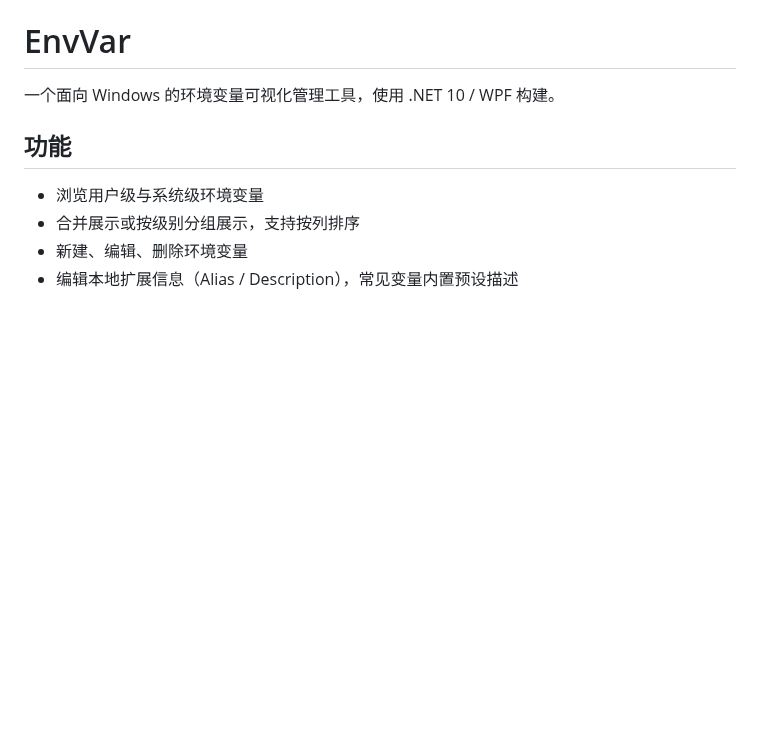
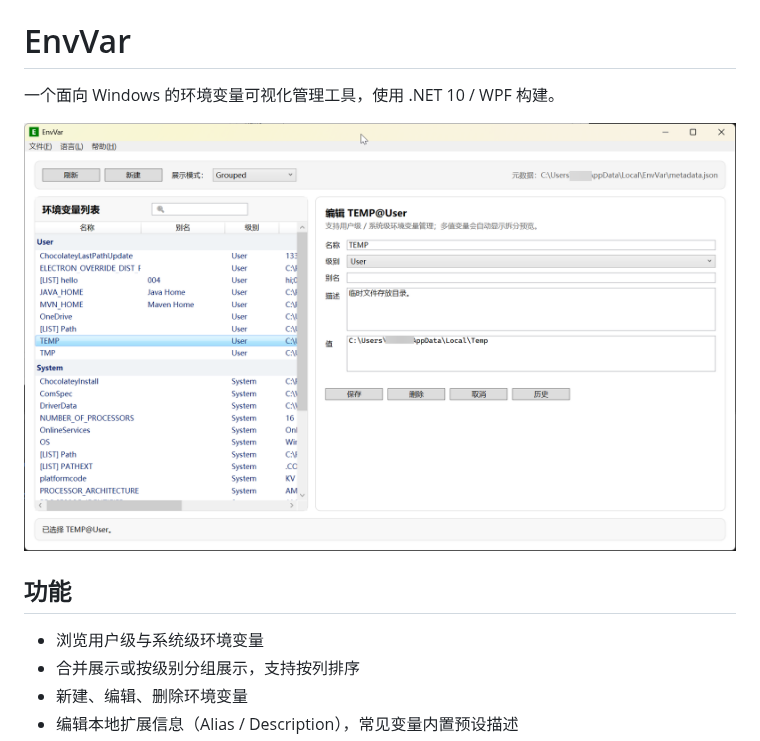
Before and after one commit to iridiumcao/EnvVar, a Markdown page: README.md, the part around the change. GitHub-like rendering; pictures changed too: docs/images/JgCqBBysw7.png (added); blank space fills up the shorter version.

Commit message:
add a screenshot to README.md

```diff
--- a/README.md
+++ b/README.md
@@ -1,6 +1,8 @@
 # EnvVar
 
 一个面向 Windows 的环境变量可视化管理工具，使用 .NET 10 / WPF 构建。
+
+![](docs/images/JgCqBBysw7.png)
 
 ## 功能
 
```
Also changed, not shown: docs/images/0cXyIpspG9.png (added), docs/images/axsELw87FS.png (added).
